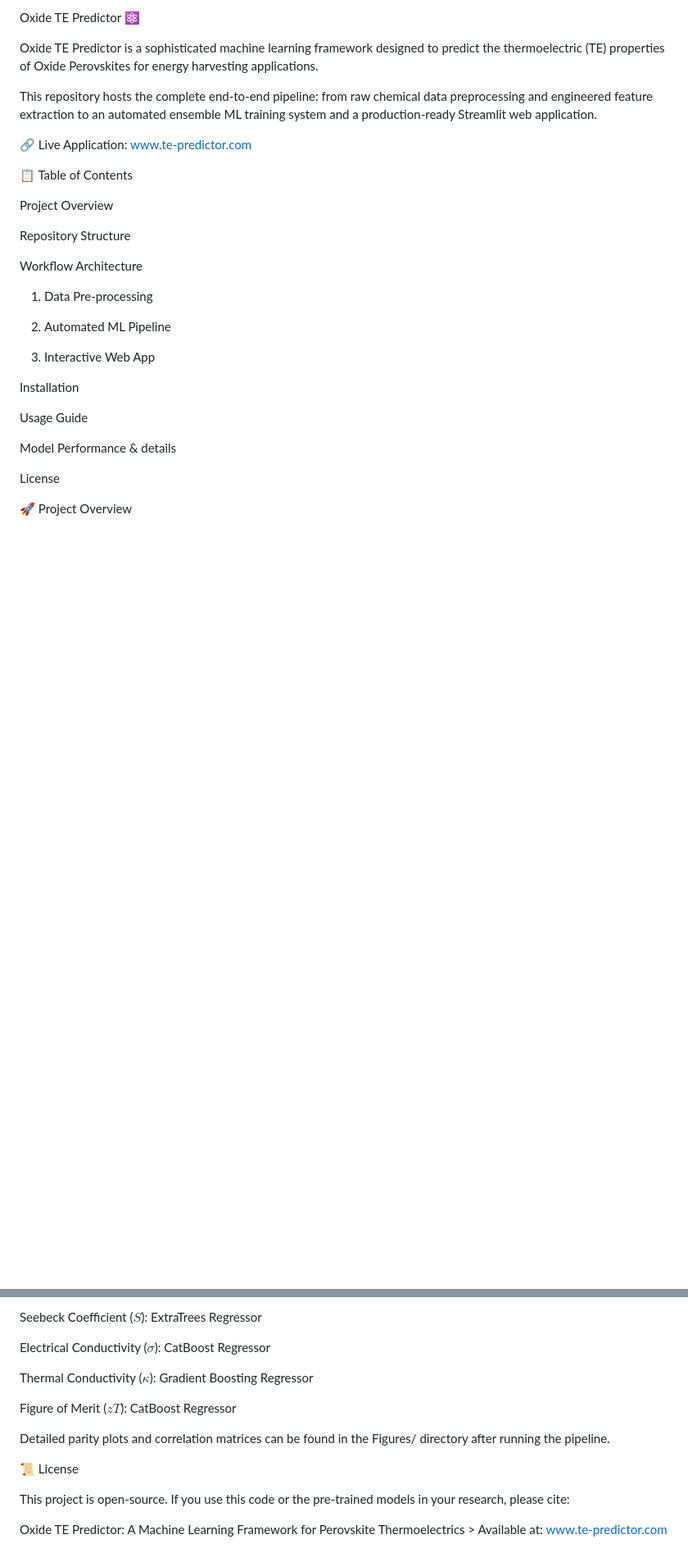
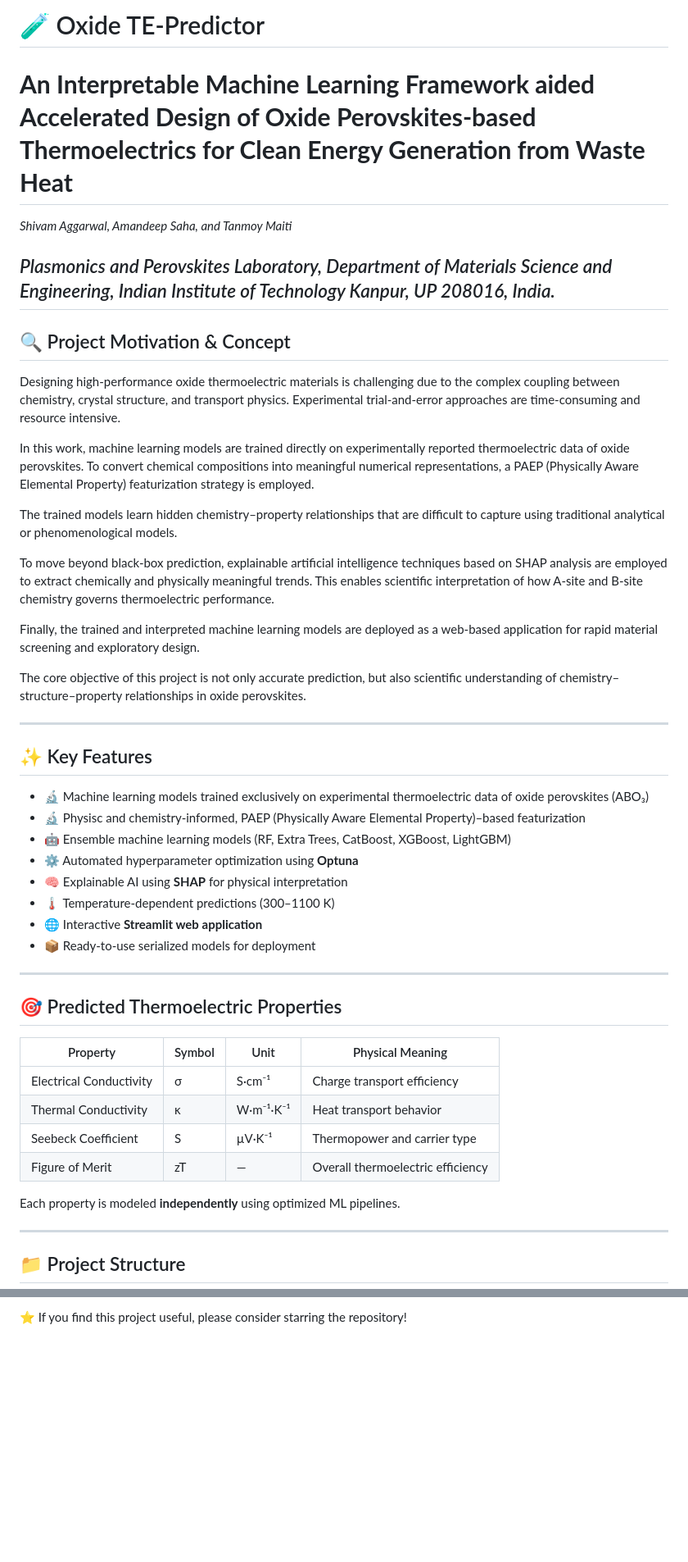
Before and after one commit to aggarwal-shiv/Oxide-TE-Predictor, a Markdown page: README.md, 2 parts joined by grey strips. Shown at 82% size. GitHub-like rendering; blank space fills up the shorter version.

```diff
--- a/README.md
+++ b/README.md
@@ -1,32 +1,49 @@
-Oxide TE Predictor ⚛️
+# 🧪 Oxide TE-Predictor
+# **An Interpretable Machine Learning Framework aided Accelerated Design of Oxide Perovskites-based Thermoelectrics for Clean Energy Generation from Waste Heat**
 
-Oxide TE Predictor is a sophisticated machine learning framework designed to predict the thermoelectric (TE) properties of Oxide Perovskites for energy harvesting applications.
+*Shivam Aggarwal, Amandeep Saha, and Tanmoy Maiti*
 
-This repository hosts the complete end-to-end pipeline: from raw chemical data preprocessing and engineered feature extraction to an automated ensemble ML training system and a production-ready Streamlit web application.
+*Plasmonics and Perovskites Laboratory, Department of Materials Science and Engineering, Indian Institute of Technology Kanpur, UP 208016, India.*
+---
+## 🔍 Project Motivation & Concept
+Designing high-performance oxide thermoelectric materials is challenging due to the complex coupling between chemistry, crystal structure, and transport physics. Experimental trial-and-error approaches are time-consuming and resource intensive.
 
-🔗 Live Application: www.te-predictor.com
+In this work, machine learning models are trained directly on experimentally reported thermoelectric data of oxide perovskites. To convert chemical compositions into meaningful numerical representations, a PAEP (Physically Aware Elemental Property) featurization strategy is employed.
 
-📋 Table of Contents
+The trained models learn hidden chemistry–property relationships that are difficult to capture using traditional analytical or phenomenological models.
 
-Project Overview
+To move beyond black-box prediction, explainable artificial intelligence techniques based on SHAP analysis are employed to extract chemically and physically meaningful trends. This enables scientific interpretation of how A-site and B-site chemistry governs thermoelectric performance.
 
-Repository Structure
+Finally, the trained and interpreted machine learning models are deployed as a web-based application for rapid material screening and exploratory design.
 
-Workflow Architecture
+The core objective of this project is not only accurate prediction, but also scientific understanding of chemistry–structure–property relationships in oxide perovskites.
 
-1. Data Pre-processing
+---
+## ✨ Key Features
 
-2. Automated ML Pipeline
+- 🔬 Machine learning models trained exclusively on experimental thermoelectric data of oxide perovskites (ABO₃)
+- 🔬 Physisc and chemistry-informed, PAEP (Physically Aware Elemental Property)–based featurization
+- 🤖 Ensemble machine learning models (RF, Extra Trees, CatBoost, XGBoost, LightGBM)
+- ⚙️ Automated hyperparameter optimization using **Optuna**
+- 🧠 Explainable AI using **SHAP** for physical interpretation
+- 🌡 Temperature-dependent predictions (300–1100 K)
+- 🌐 Interactive **Streamlit web application**
+- 📦 Ready-to-use serialized models for deployment
 
-3. Interactive Web App
+---
 
-Installation
+## 🎯 Predicted Thermoelectric Properties
 
-Usage Guide
+| Property | Symbol | Unit | Physical Meaning |
+|--------|--------|------|----------|
+| Electrical Conductivity | σ | S·cm⁻¹ | Charge transport efficiency |
+| Thermal Conductivity | κ | W·m⁻¹·K⁻¹ | Heat transport behavior |
+| Seebeck Coefficient | S | µV·K⁻¹ | Thermopower and carrier type |
+| Figure of Merit | zT | — | Overall thermoelectric efficiency |
 
-Model Performance & details
+Each property is modeled **independently** using optimized ML pipelines.
 
-License
+---
 
-🚀 Project Overview
+## 📁 Project Structure
 
@@ -165,15 +199 @@ Current Production Models:
-Seebeck Coefficient ($S$): ExtraTrees Regressor
-
-Electrical Conductivity ($\sigma$): CatBoost Regressor
-
-Thermal Conductivity ($\kappa$): Gradient Boosting Regressor
-
-Figure of Merit ($zT$): CatBoost Regressor
-
-Detailed parity plots and correlation matrices can be found in the Figures/ directory after running the pipeline.
-
-📜 License
-
-This project is open-source. If you use this code or the pre-trained models in your research, please cite:
-
-Oxide TE Predictor: A Machine Learning Framework for Perovskite Thermoelectrics > Available at: www.te-predictor.com
+⭐ If you find this project useful, please consider starring the repository!
```
Also changed, not shown: other parts of README.md (+117 -100 lines).
